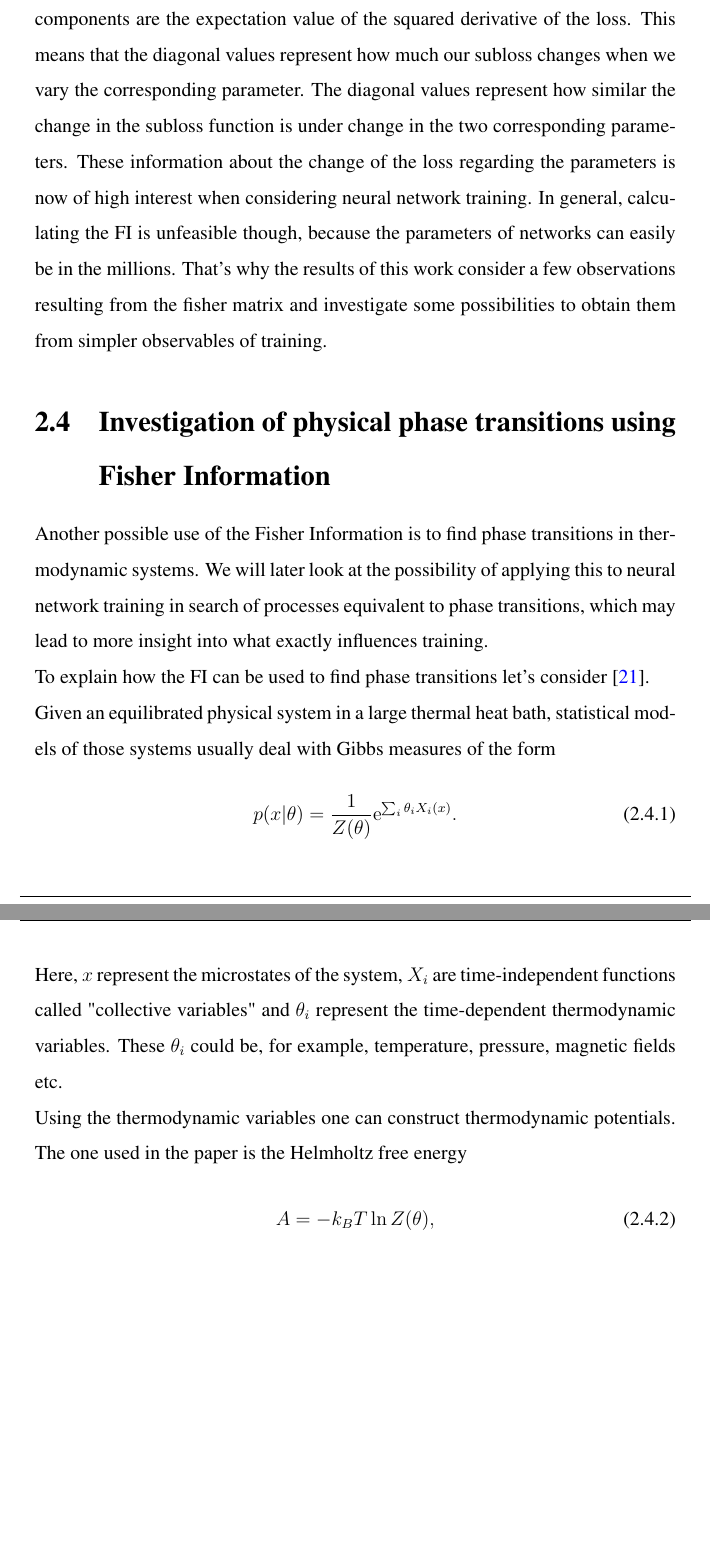
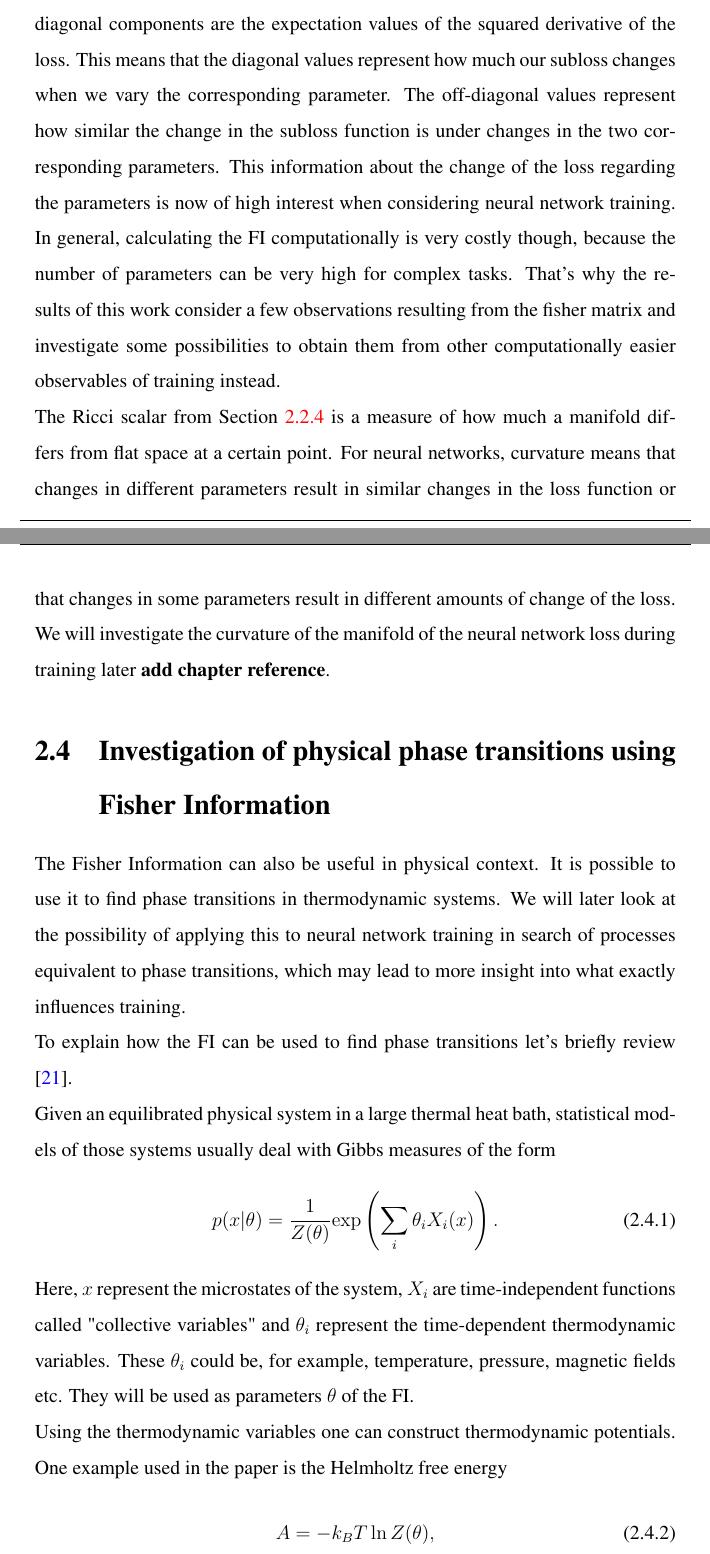
Before and after one commit to ma-sauter/BachelorsThesis, a LaTeX thesis (main.tex, which reads text/FisherInformation/Music.tex, text/FisherInformation/Physics.tex, text/FisherInformation/RiemannianMetric.tex): two parts of pages 43 and 44 of 58 before the commit and two parts of pages 43 and 44 of 59 after it, joined at a grey line, cut so that both start at the same text, the shorter picture padded with empty space. The pictures show the PDF file main.pdf that the author committed with the source.

Commit message:
Added curvature explanation. Only prokopenko missing for theory section

```diff
--- a/text/FisherInformation/Music.tex
+++ b/text/FisherInformation/Music.tex
@@ -14,0 +16,3 @@ For this we considered a neural network along with a dataset and loss function a
+\begin{equation}
+	\partial_i \leftrightarrow \partial_i \ell(x|\theta)
+\end{equation}
@@ -20,6 +25,6 @@ where we naturally defined the inner product between the two distributions as
 	 \langle \partial_i \ell_\theta(\mathbf{x}_i,\mathbf{y}_i), \partial_j \ell_\theta(\mathbf{x}_i,\mathbf{y}_i) \rangle = \underset{(\mathbf{x}_i,\mathbf{y}_i)\in D}{E} \big[\partial_i \ell_\theta(\mathbf{x}_i,\mathbf{y}_i) \cdot \partial_j \ell_\theta(\mathbf{x}_i,\mathbf{y}_i)\big].
 \end{equation}
 Now we arrived at the definition of the metric of our manifold, which is equivalent to the Fisher Information matrix
-\begin{equation}
-	I_{ij} = g_{ij}.
+\begin{equation}\label{eq:MetricDefinitionInInterpretationChapter}
+	I_{ij} = g_{ij} = \underset{(\mathbf{x}_i,\mathbf{y}_i)\in D}{E} \big[\partial_i \ell_\theta(\mathbf{x}_i,\mathbf{y}_i) \cdot \partial_j \ell_\theta(\mathbf{x}_i,\mathbf{y}_i)\big].
 \end{equation}
@@ -29,5 +35,5 @@ This equation is a bit easier to grasp, which means that we can finally try to g
 \end{equation}
 If we only move along one coordinate $\theta_i$ on the curve, the distance reduces to
 \begin{equation}
-	s = \int_{t_0}^{t_1} \sqrt{g_{ii}}\tAbl{\theta_i}{t} \mathrm{d}t.
+	s = \int_{t_0}^{t_1} \sqrt{g_{ii}}\left|\tAbl{\theta_i}{t} \right| \mathrm{d}t.
 \end{equation}
@@ -34,0 +42 @@ Therefore the diagonal components of the FI tell us how far we move across the m
+The Ricci scalar from \cref{sec:Curvature} is a measure of how much a manifold differs from flat space at a certain point. For neural networks, curvature means that changes in different parameters result in similar changes in the loss function or that changes in some parameters result in different amounts of change of the loss. We will investigate the curvature of the manifold of the neural network loss during training later \textbf{add chapter reference}.
--- a/text/FisherInformation/Physics.tex
+++ b/text/FisherInformation/Physics.tex
@@ -1,13 +1,13 @@
-Another possible use of the Fisher Information is to find phase transitions in thermodynamic systems. We will later look at the possibility of applying this to neural network training in search of processes equivalent to phase transitions, which may lead to more insight into what exactly influences training.\\
-To explain how the FI can be used to find phase transitions let's consider \cite{Prokopenko}.\\
+The Fisher Information can also be useful in physical context. It is possible to use it to find phase transitions in thermodynamic systems. We will later look at the possibility of applying this to neural network training in search of processes equivalent to phase transitions, which may lead to more insight into what exactly influences training.\\
+To explain how the FI can be used to find phase transitions let's briefly review \cite{Prokopenko}.\\
 Given an equilibrated physical system in a large thermal heat bath, statistical models of those systems usually deal with Gibbs measures of the form
 \begin{equation}
-	p(x|\theta) = \frac{1}{Z(\theta)} \mathrm{e}^{\sum_i \theta_i X_i(x)}.
+	p(x|\theta) = \frac{1}{Z(\theta)} \mathrm{exp}\left(\sum_i \theta_i X_i(x)\right).
 \end{equation}
-Here, $x$ represent the microstates of the system, $X_i$ are time-independent functions called "collective variables" and $\theta_i$ represent the time-dependent thermodynamic variables. These $\theta_i$ could be, for example, temperature, pressure, magnetic fields etc.\\
-Using the thermodynamic variables one can construct thermodynamic potentials. The one used in the paper is the Helmholtz free energy
+Here, $x$ represent the microstates of the system, $X_i$ are time-independent functions called "collective variables" and $\theta_i$ represent the time-dependent thermodynamic variables. These $\theta_i$ could be, for example, temperature, pressure, magnetic fields etc. They will be used as parameters $\theta$ of the FI.\\
+Using the thermodynamic variables one can construct thermodynamic potentials. One example used in the paper is the Helmholtz free energy
 \begin{equation}
 	A = - k_B T \ln Z(\theta),
 \end{equation}
 where we consider $k_B T = 1/\beta$ to be one of the thermodynamic variables. \\
-Now it's stated that a classification of phase transitions requires an examination of the derivatives of the thermodynamic potential.
+Now it's stated that a classification of phase transitions requires an examination of the derivatives of the thermodynamic potential. Specifically, when considering
--- a/text/FisherInformation/RiemannianMetric.tex
+++ b/text/FisherInformation/RiemannianMetric.tex
@@ -146 +146,2 @@ Let's first define the statistical model by the probability $p_\theta(\mathbf{x}
-Now we can also see that the definitions of two different $\ell$ don't interfere with each other. In the context of a statistical model, $\ell$ is defined as the logarithm of $f(x|\theta)$, in the context of neural network training, $\ell$ is defined as the subloss (see \cref{eq:Loss_longform}) that we used for the probability above. This means that in the case of a statistical manifold of neural network training, the negative subloss $-\ell_\theta(\mathbf{x}_i \mathbf{y}_i)$ is equal to the logarithm of the statistical model $\ell(\mathbf{x}_i, \mathbf{y}_i|\theta)$. Since we will only use $\ell$ to calculate the FI, where the two minus signs cancel, we can think of the $\ell$ in the definition of the FI in \cref{eq:FIDefinition} as being the subloss of a network defined in \cref{eq:Loss_longform}.
+Let's first define the statistical model by the probability $p_\theta(\mathbf{x}_i,\mathbf{y}_i) = e^{-\ell_\theta(\mathbf{x}_i,\mathbf{y}_i)}$, where $\ell$ is the subloss function defined in \cref{eq:Loss_longform}. You can think of this as a kind of probability that the network characterized by the parameters $\theta$ and the subloss function $\ell$ can generate the outputs $\mathbf{y}_i$ from the inputs $\mathbf{x}_i$. In reality, of course, it's not a probability that the network reproduces the output, since that would be either true or false. It's rather a measure of how close the network's prediction is to the actual target. We can think of it and use it as a probability because of the exponential function, which results in a probability of 1 if the network output matches the target (which means $\ell = 0$) and shrinks towards 0 for larger discrepancies.\\
+Now we can also see that the definitions of two different $\ell$ don't interfere with each other. In the context of a statistical model, $\ell$ is defined as the logarithm of $f(x|\theta)$, in the context of neural network training, $\ell$ is defined as the subloss (see \cref{eq:Loss_longform}) that we used for the probability above. This means that in the case of a statistical manifold of neural network training, the negative subloss $-\ell_\theta(\mathbf{x}_i \mathbf{y}_i)$ is equal to the logarithm of the statistical model $\ell(\mathbf{x}_i, \mathbf{y}_i|\theta)$. Since we will only use $\ell$ to calculate the FI, where the two minus signs cancel, we can think of the $\ell$ in the definition of the FI in \cref{eq:FIDefinition} as being the subloss of a network defined in \cref{eq:Loss_longform}. How the components of the resulting matrix can be interpreted will be discussed at the end of \cref{sec:FisherInterpretation}.
```
Also changed, not shown: main.tex (+1 -1 lines), main.pdf, text/FisherInformation/Music.tex (14 more changed lines), text/FisherInformation/RiemannianMetric.tex (8 more changed lines).
